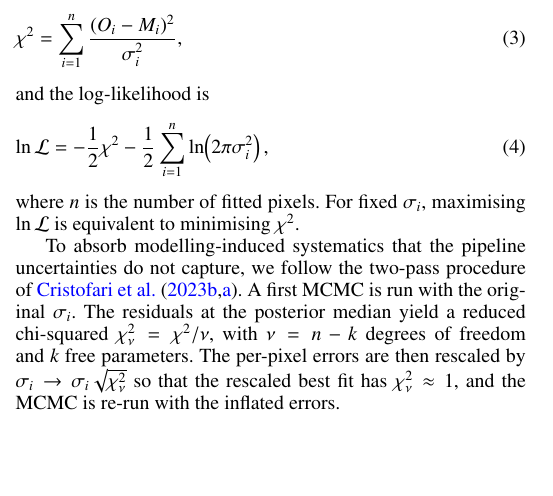
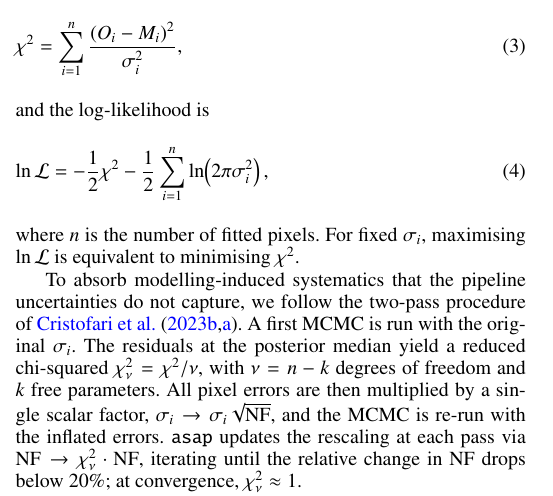
Before and after one commit to Dionco/thesis, a LaTeX thesis (thesis.tex, which reads mainmatter/4-Methods.tex): part of one column of page 3 of 4, cut so that both start at the same text, the shorter picture padded with empty space. Compiled offline with pdfLaTeX.

Commit message:
Methods Ch. 4: update error rescaling procedure in MCMC fitting

```diff
--- a/mainmatter/4-Methods.tex
+++ b/mainmatter/4-Methods.tex
@@ -94,7 +94,7 @@ and the log-likelihood is
 \end{equation}
 where $n$ is the number of fitted pixels. For fixed $\sigma_i$, maximising $\ln \mathcal{L}$ is equivalent to minimising $\chi^2$.
 
-To absorb modelling-induced systematics that the pipeline uncertainties do not capture, we follow the two-pass procedure of \citet{cristofari_2023a, cristofari_2023b}. A first MCMC is run with the original $\sigma_i$. The residuals at the posterior median yield a reduced chi-squared $\chi^2_\nu = \chi^2/\nu$, with $\nu = n - k$ degrees of freedom and $k$ free parameters. The per-pixel errors are then rescaled by $\sigma_i \to \sigma_i\sqrt{\chi^2_\nu}$ so that the rescaled best fit has $\chi^2_\nu \approx 1$, and the MCMC is re-run with the inflated errors.
+To absorb modelling-induced systematics that the pipeline uncertainties do not capture, we follow the two-pass procedure of \citet{cristofari_2023a, cristofari_2023b}. A first MCMC is run with the original $\sigma_i$. The residuals at the posterior median yield a reduced chi-squared $\chi^2_\nu = \chi^2/\nu$, with $\nu = n - k$ degrees of freedom and $k$ free parameters. All pixel errors are then multiplied by a single scalar factor, $\sigma_i \to \sigma_i\sqrt{\mathrm{NF}}$, and the MCMC is re-run with the inflated errors. \texttt{asap} updates the rescaling at each pass via $\mathrm{NF} \to \chi^2_\nu \cdot \mathrm{NF}$, iterating until the relative change in $\mathrm{NF}$ drops below $20\%$; at convergence, $\chi^2_\nu \approx 1$.
 
 The 16th--84th percentiles of the second-pass posterior, taken relative to the median (Sect.~\ref{sec:methods_sampling}), define what we call the \emph{formal} error bars. Typical values are $5$--$20$~K in $T_\mathrm{eff}$ and $0.005$--$0.080$~dex in $\log g$ and $[\mathrm{M/H}]$. \citet{cristofari_2023b, cristofari_2023a} found these formal errors to be significantly smaller than the dispersion of derived parameters across reasonable modelling assumptions, and proposed \emph{empirical} error bars obtained by adding in quadrature a floor of $30$~K in $T_\mathrm{eff}$, $0.05$~dex in $\log g$, and $0.10$~dex in $[\mathrm{M/H}]$. We adopt the same floors in this work.
 
```
